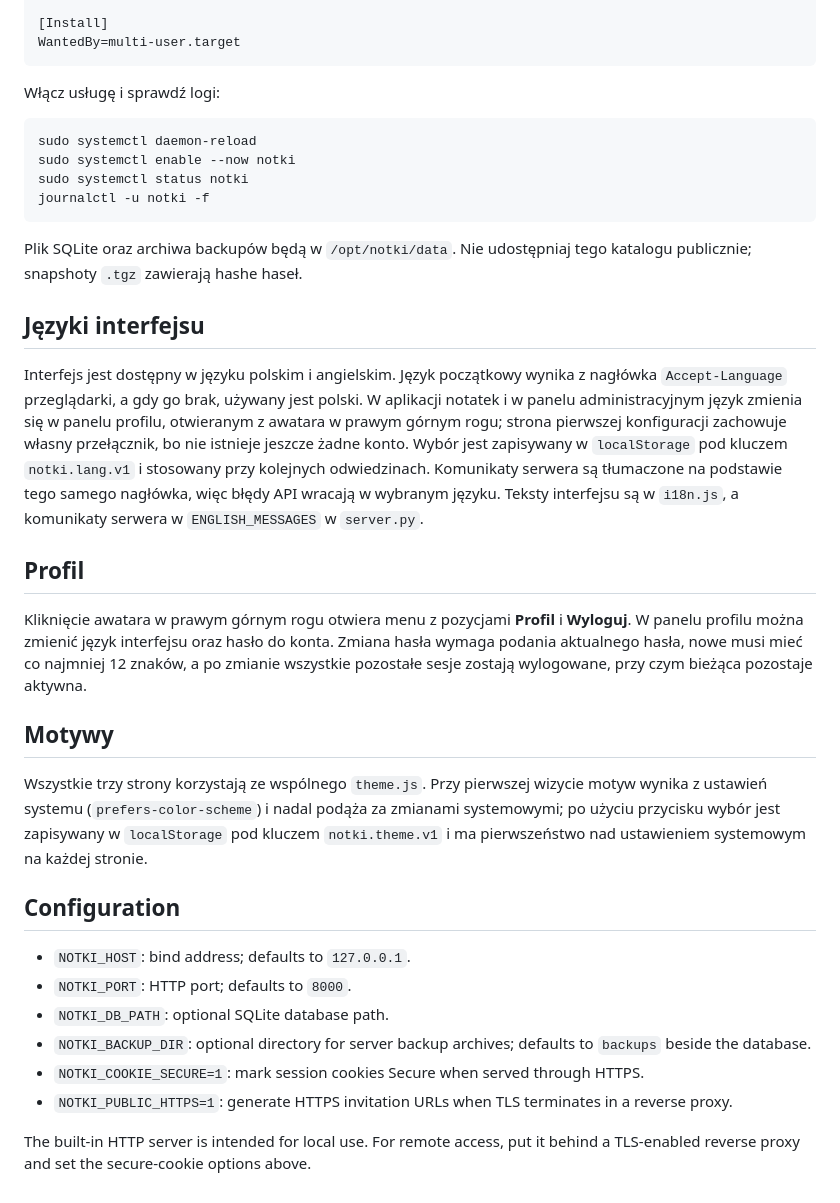
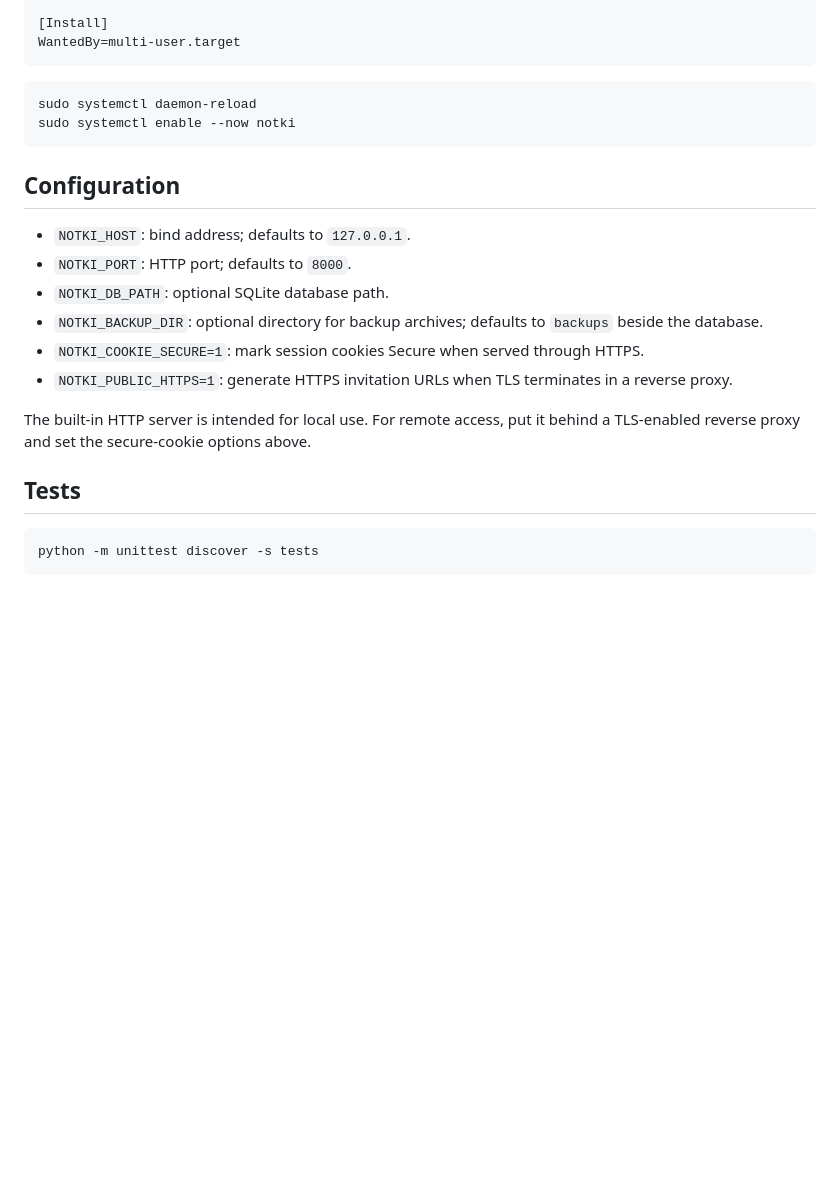
Before and after one commit to shirou93/Notki, a Markdown page: README.md, the part around one of its changes. Drawn GitHub-style; blank space fills up the shorter version.

````diff
--- a/README.md
+++ b/README.md
@@ -101,36 +98,24 @@ ReadWritePaths=/opt/notki/data
 WantedBy=multi-user.target
 ```
 
-Włącz usługę i sprawdź logi:
-
 ```sh
 sudo systemctl daemon-reload
 sudo systemctl enable --now notki
-sudo systemctl status notki
-journalctl -u notki -f
 ```
-
-Plik SQLite oraz archiwa backupów będą w `/opt/notki/data`. Nie udostępniaj tego katalogu publicznie; snapshoty `.tgz` zawierają hashe haseł.
-
-## Języki interfejsu
-
-Interfejs jest dostępny w języku polskim i angielskim. Język początkowy wynika z nagłówka `Accept-Language` przeglądarki, a gdy go brak, używany jest polski. W aplikacji notatek i w panelu administracyjnym język zmienia się w panelu profilu, otwieranym z awatara w prawym górnym rogu; strona pierwszej konfiguracji zachowuje własny przełącznik, bo nie istnieje jeszcze żadne konto. Wybór jest zapisywany w `localStorage` pod kluczem `notki.lang.v1` i stosowany przy kolejnych odwiedzinach. Komunikaty serwera są tłumaczone na podstawie tego samego nagłówka, więc błędy API wracają w wybranym języku. Teksty interfejsu są w `i18n.js`, a komunikaty serwera w `ENGLISH_MESSAGES` w `server.py`.
-
-## Profil
-
-Kliknięcie awatara w prawym górnym rogu otwiera menu z pozycjami **Profil** i **Wyloguj**. W panelu profilu można zmienić język interfejsu oraz hasło do konta. Zmiana hasła wymaga podania aktualnego hasła, nowe musi mieć co najmniej 12 znaków, a po zmianie wszystkie pozostałe sesje zostają wylogowane, przy czym bieżąca pozostaje aktywna.
-
-## Motywy
-
-Wszystkie trzy strony korzystają ze wspólnego `theme.js`. Przy pierwszej wizycie motyw wynika z ustawień systemu (`prefers-color-scheme`) i nadal podąża za zmianami systemowymi; po użyciu przycisku wybór jest zapisywany w `localStorage` pod kluczem `notki.theme.v1` i ma pierwszeństwo nad ustawieniem systemowym na każdej stronie.
 
 ## Configuration
 
 - `NOTKI_HOST`: bind address; defaults to `127.0.0.1`.
 - `NOTKI_PORT`: HTTP port; defaults to `8000`.
 - `NOTKI_DB_PATH`: optional SQLite database path.
-- `NOTKI_BACKUP_DIR`: optional directory for server backup archives; defaults to `backups` beside the database.
+- `NOTKI_BACKUP_DIR`: optional directory for backup archives; defaults to `backups` beside the database.
 - `NOTKI_COOKIE_SECURE=1`: mark session cookies Secure when served through HTTPS.
 - `NOTKI_PUBLIC_HTTPS=1`: generate HTTPS invitation URLs when TLS terminates in a reverse proxy.
 
 The built-in HTTP server is intended for local use. For remote access, put it behind a TLS-enabled reverse proxy and set the secure-cookie options above.
+
+## Tests
+
+```powershell
+python -m unittest discover -s tests
+```
````
Also changed, not shown: other parts of README.md (+33 -36 lines), docs/admin.png (added), docs/notes.png (added), docs/profile.png (added), 4 other files.
